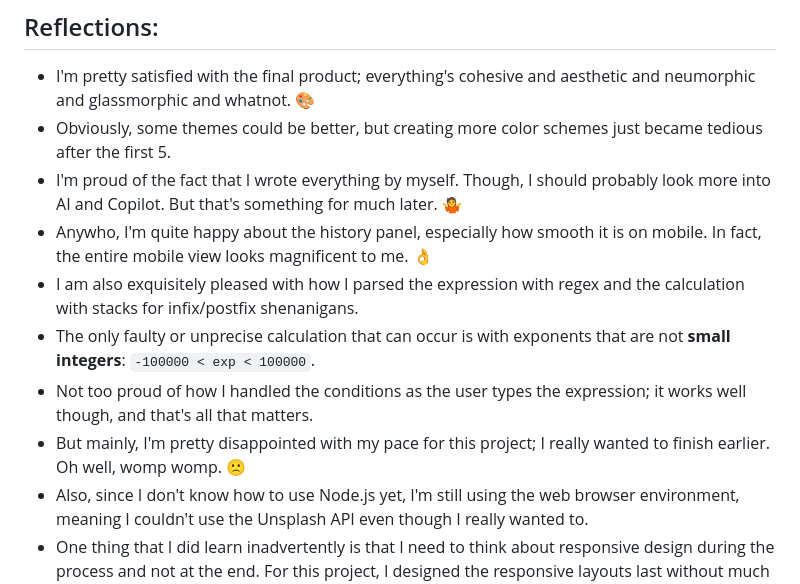
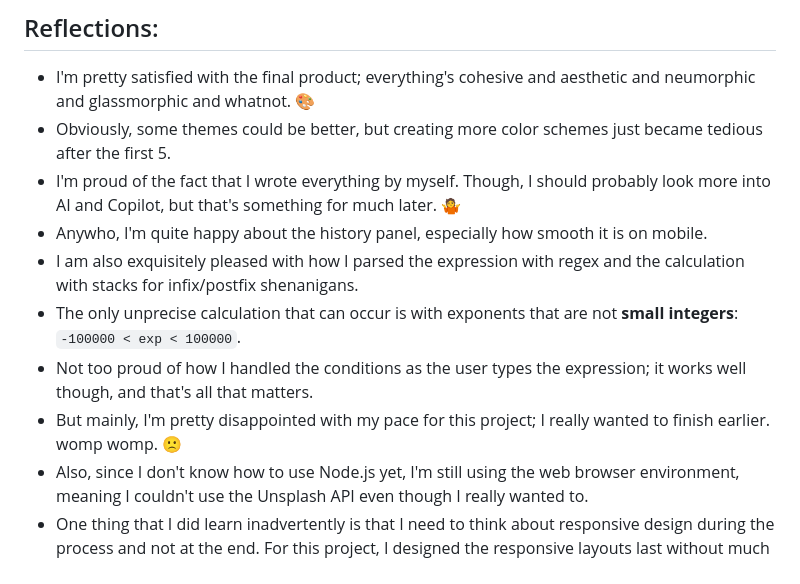
Before and after one commit to kevster7000/Aesthetic-Calculator, a Markdown page: README.md, the part around the change. Drawn GitHub-style.

```diff
--- a/README.md
+++ b/README.md
@@ -31,12 +31,12 @@ This is my second web dev project, and it felt better than the first. Most of th
 
 - I'm pretty satisfied with the final product; everything's cohesive and aesthetic and neumorphic and glassmorphic and whatnot. :art:
 - Obviously, some themes could be better, but creating more color schemes just became tedious after the first 5.
-- I'm proud of the fact that I wrote everything by myself. Though, I should probably look more into AI and Copilot. But that's something for much later. :shrug:
-- Anywho, I'm quite happy about the history panel, especially how smooth it is on mobile. In fact, the entire mobile view looks magnificent to me. :ok_hand:
+- I'm proud of the fact that I wrote everything by myself. Though, I should probably look more into AI and Copilot, but that's something for much later. :shrug:
+- Anywho, I'm quite happy about the history panel, especially how smooth it is on mobile.
 - I am also exquisitely pleased with how I parsed the expression with regex and the calculation with stacks for infix/postfix shenanigans.
-- The only faulty or unprecise calculation that can occur is with exponents that are not **small integers**: `-100000 < exp < 100000`.
+- The only unprecise calculation that can occur is with exponents that are not **small integers**: `-100000 < exp < 100000`.
 - Not too proud of how I handled the conditions as the user types the expression; it works well though, and that's all that matters.
-- But mainly, I'm pretty disappointed with my pace for this project; I really wanted to finish earlier. Oh well, womp womp. :slightly_frowning_face:
+- But mainly, I'm pretty disappointed with my pace for this project; I really wanted to finish earlier. womp womp. :slightly_frowning_face:
 - Also, since I don't know how to use Node.js yet, I'm still using the web browser environment, meaning I couldn't use the Unsplash API even though I really wanted to.
 - One thing that I did learn inadvertently is that I need to think about responsive design during the process and not at the end. For this project, I designed the responsive layouts last without much forethought, and good golly did it make the code filthy. I could've made this much cleaner by planning ahead, but I most likely won't touch this code ever again, so rewriting what I had would just take more time. Plus, I was already very close to finishing.
 
```
